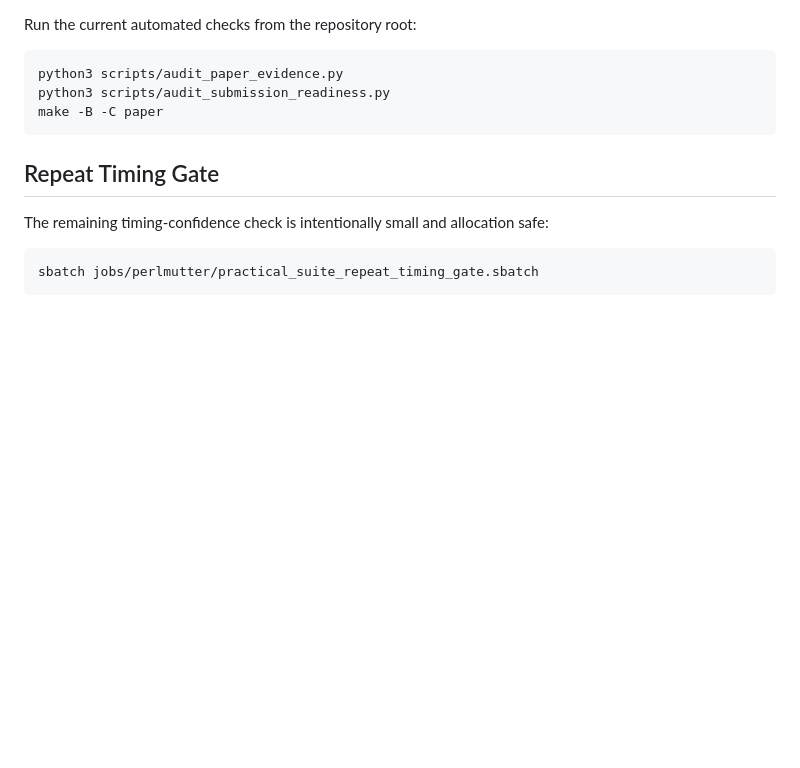
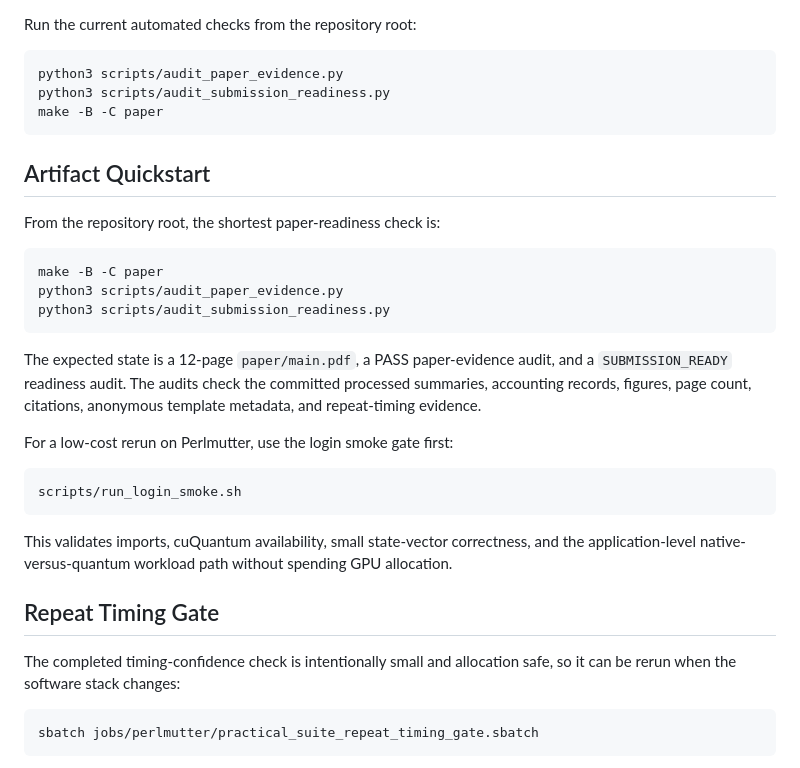
Before and after one commit to sunggonkim/QSupremacy, a Markdown page: paper/README.md, the part around the change. Rendered like a GitHub page; blank space fills up the shorter version.

Commit message:
Document paper readiness quickstart

````diff
--- a/paper/README.md
+++ b/paper/README.md
@@ -93,10 +93,35 @@ python3 scripts/audit_submission_readiness.py
 make -B -C paper
 ```
 
+## Artifact Quickstart
+
+From the repository root, the shortest paper-readiness check is:
+
+```bash
+make -B -C paper
+python3 scripts/audit_paper_evidence.py
+python3 scripts/audit_submission_readiness.py
+```
+
+The expected state is a 12-page `paper/main.pdf`, a PASS paper-evidence audit,
+and a `SUBMISSION_READY` readiness audit. The audits check the committed
+processed summaries, accounting records, figures, page count, citations,
+anonymous template metadata, and repeat-timing evidence.
+
+For a low-cost rerun on Perlmutter, use the login smoke gate first:
+
+```bash
+scripts/run_login_smoke.sh
+```
+
+This validates imports, cuQuantum availability, small state-vector correctness,
+and the application-level native-versus-quantum workload path without spending
+GPU allocation.
+
 ## Repeat Timing Gate
 
-The remaining timing-confidence check is intentionally small and allocation
-safe:
+The completed timing-confidence check is intentionally small and allocation
+safe, so it can be rerun when the software stack changes:
 
 ```bash
 sbatch jobs/perlmutter/practical_suite_repeat_timing_gate.sbatch
````
Also changed, not shown: README.md (+20 -0 lines).
